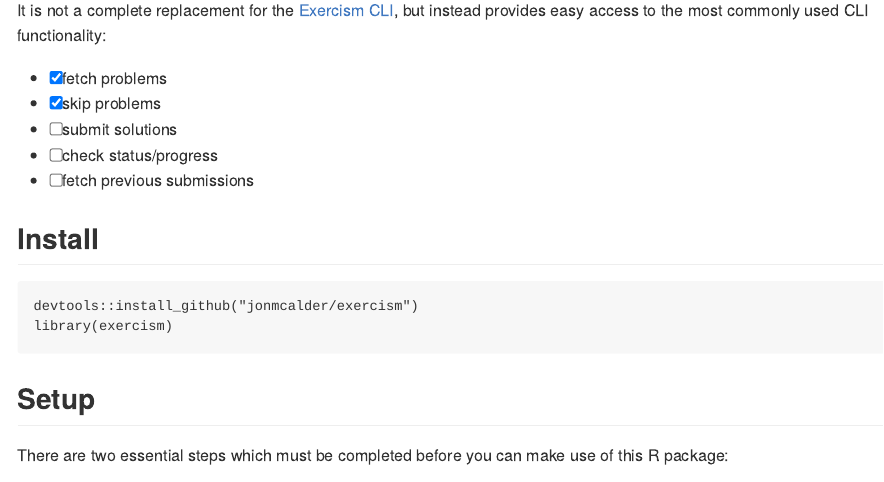
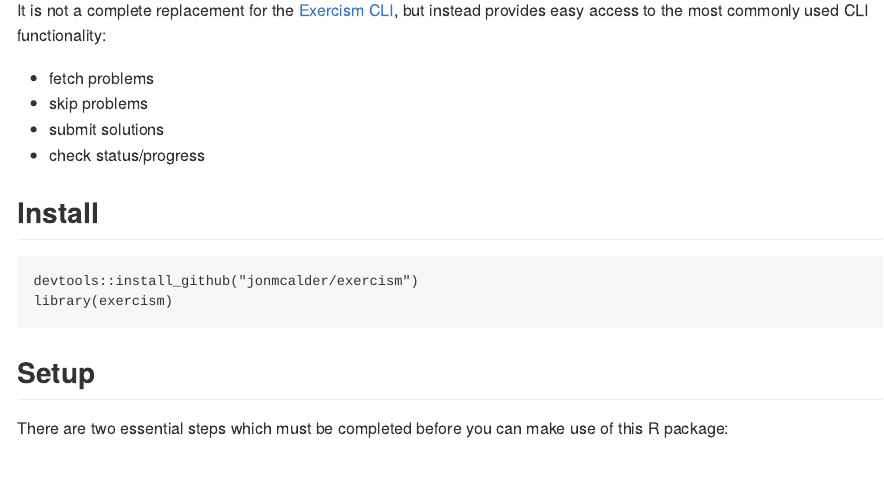
Before and after one commit to jonmcalder/exercism, an R Markdown document (README.Rmd): the page in a window 1100 px wide, from 150 px down. The pictures show the output file README.md that the author committed with the source, drawn offline in the style of GitHub; badge pictures from the web are left out.

Commit message:
Add pkgdown, update README & DESCRIPTION

```diff
--- a/README.Rmd
+++ b/README.Rmd
@@ -1,7 +1,6 @@
 ---
 output:
-  md_document:
-    variant: markdown_github
+  github_document
 ---
 
 <!-- README.md is generated from README.Rmd. Please edit that file -->
@@ -25,11 +24,10 @@
 
 It is not a complete replacement for the [Exercism CLI](http://exercism.io/clients/cli), but instead provides easy access to the most commonly used CLI functionality:
 
-- [x] fetch problems
-- [x] skip problems
-- [ ] submit solutions
-- [ ] check status/progress
-- [ ] fetch previous submissions
+- fetch problems
+- skip problems
+- submit solutions
+- check status/progress
 
 ## Install
 
--- /dev/null
+++ b/_pkgdown.yml
@@ -0,0 +1,3 @@
+template:
+  params:
+    bootswatch: cosmo
```
Also changed, not shown: README.md, 22 other files.
